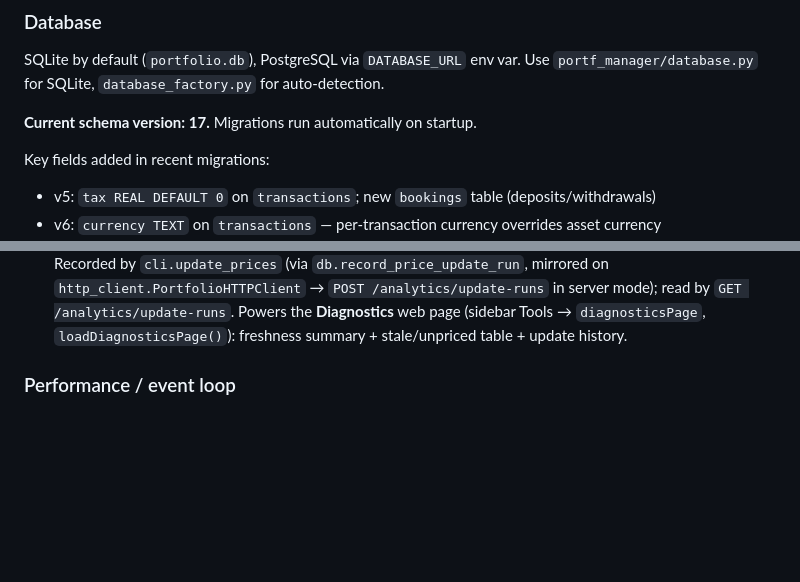
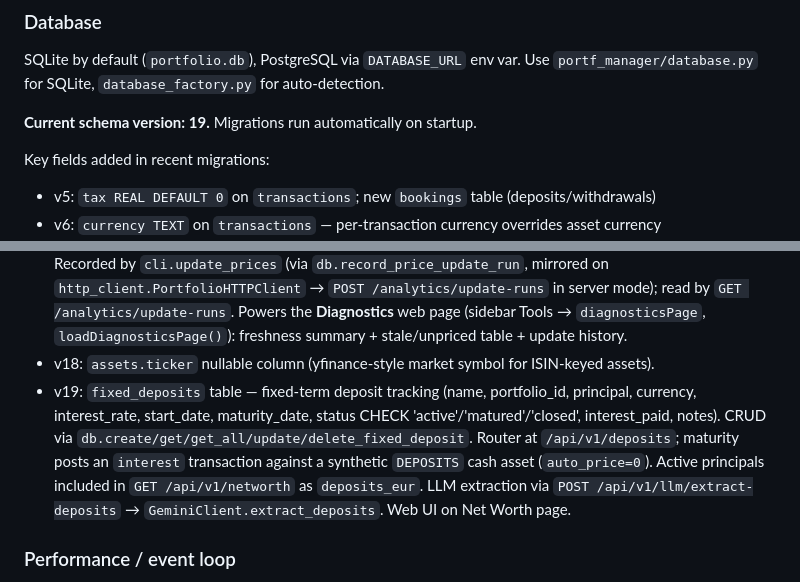
Before and after one commit to alexgoldhoorn/pfm, a Markdown page: CLAUDE.md, 2 parts joined by grey strips. Drawn GitHub-style; blank space fills up the shorter version.

Commit message:
docs: update CLAUDE.md with DB v18/v19 schema notes and fixed deposits info
Co-Authored-By: Oz <oz-agent@warp.dev>

```diff
--- a/CLAUDE.md
+++ b/CLAUDE.md
@@ -24,7 +24,7 @@ Portfolio Manager: a Python CLI + FastAPI server + web client for tracking stock
 ### Database
 SQLite by default (`portfolio.db`), PostgreSQL via `DATABASE_URL` env var. Use `portf_manager/database.py` for SQLite, `database_factory.py` for auto-detection.
 
-**Current schema version: 17.** Migrations run automatically on startup.
+**Current schema version: 19.** Migrations run automatically on startup.
 
 Key fields added in recent migrations:
 - v5: `tax REAL DEFAULT 0` on `transactions`; new `bookings` table (deposits/withdrawals)
@@ -40,6 +40,8 @@ Key fields added in recent migrations:
 - v15: `manual_assets` table (off-brokerage net worth: cash/property/pension/mortgage/loans). CRUD on `Database`; `/api/v1/networth` returns brokerage value (from positions) + manual assets/liabilities + total net worth (EUR). Web: "Net Worth" page under Planning.
 - v16: `'interest'` added to the `transactions.transaction_type` CHECK (table rebuild via `legacy_alter_table=ON`, common-column copy, `update_transactions_timestamp` trigger re-created). First-class P2P/savings interest; the tax-estimate sums interest into the IRPF savings base (`interest_income_eur`). `transaction_type` is also `models.py` `TransactionType` + the SQLAlchemy CHECK — update all three. Tax tools: `/analytics/tax-report` (per-lot FIFO + withholding, CSV in UI), `/analytics/tax-optimizer` (harvestable losses + 2-month wash-sale flag + est. tax saved).
 - v17: `price_update_runs` table (each price-refresh run: timing, updated/skipped/error counts, JSON symbol lists). **New schema tables must be added in BOTH `_create_all_tables` (fresh DBs) AND a `_migrate_to_vN` (existing DBs)** — a migration-only add breaks fresh installs/tests with "no such table". Recorded by `cli.update_prices` (via `db.record_price_update_run`, mirrored on `http_client.PortfolioHTTPClient` → `POST /analytics/update-runs` in server mode); read by `GET /analytics/update-runs`. Powers the **Diagnostics** web page (sidebar Tools → `diagnosticsPage`, `loadDiagnosticsPage()`): freshness summary + stale/unpriced table + update history.
+- v18: `assets.ticker` nullable column (yfinance-style market symbol for ISIN-keyed assets).
+- v19: `fixed_deposits` table — fixed-term deposit tracking (name, portfolio_id, principal, currency, interest_rate, start_date, maturity_date, status CHECK 'active'/'matured'/'closed', interest_paid, notes). CRUD via `db.create/get/get_all/update/delete_fixed_deposit`. Router at `/api/v1/deposits`; maturity posts an `interest` transaction against a synthetic `DEPOSITS` cash asset (`auto_price=0`). Active principals included in `GET /api/v1/networth` as `deposits_eur`. LLM extraction via `POST /api/v1/llm/extract-deposits` → `GeminiClient.extract_deposits`. Web UI on Net Worth page.
 
 ### Performance / event loop
 - Endpoints doing blocking yfinance I/O are plain `def` (not `async`) so FastAPI runs them in a threadpool — an `async` handler calling `yf` blocks the event loop and stalls every other request. Applies to: diversification, performance, snapshot, rebalance analysis, research generate/lookup, watchlist list/alerts. Keep new blocking-IO endpoints sync.
```
